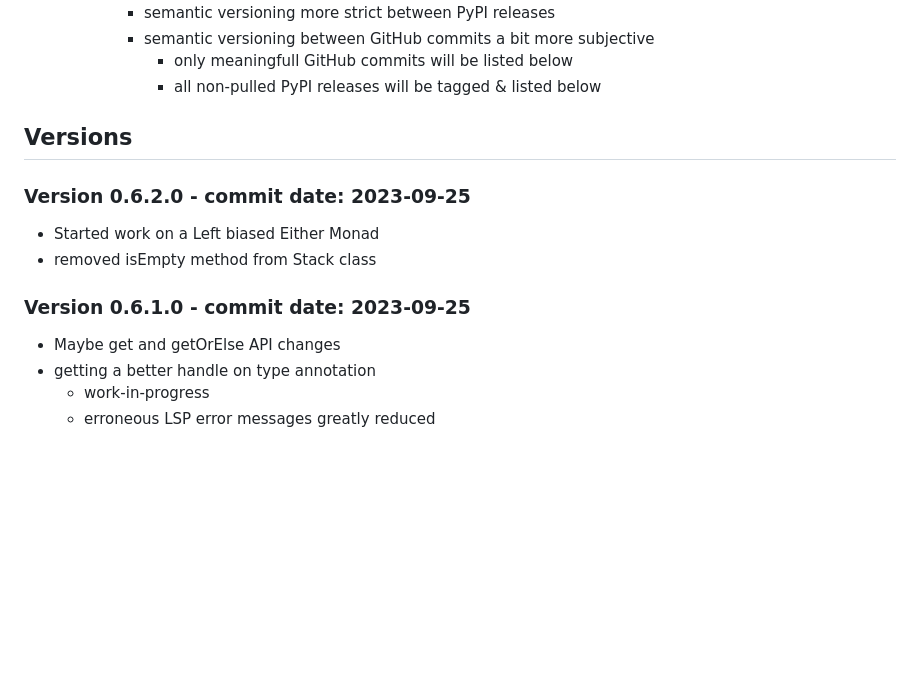
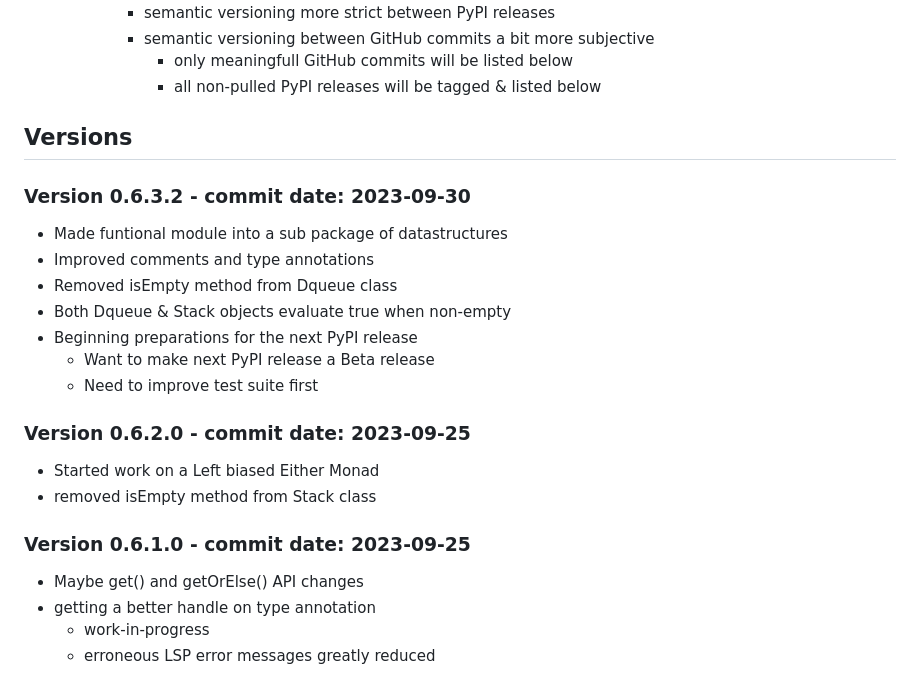
Before and after one commit to grscheller/dtools-datastructures, a Markdown page: CHANGELOG.md, the part around the change. Drawn GitHub-style; blank space fills up the shorter version.

```diff
--- a/CHANGELOG.md
+++ b/CHANGELOG.md
@@ -28,12 +28,21 @@
 
 ## Versions
 
+### Version 0.6.3.2 - commit date: 2023-09-30
+* Made funtional module into a sub package of datastructures
+* Improved comments and type annotations
+* Removed isEmpty method from Dqueue class
+* Both Dqueue & Stack objects evaluate true when non-empty
+* Beginning preparations for the next PyPI release
+  * Want to make next PyPI release a Beta release
+  * Need to improve test suite first
+
 ### Version 0.6.2.0 - commit date: 2023-09-25
 * Started work on a Left biased Either Monad
 * removed isEmpty method from Stack class
 
 ### Version 0.6.1.0 - commit date: 2023-09-25
-* Maybe get and getOrElse API changes
+* Maybe get() and getOrElse() API changes
 * getting a better handle on type annotation
   * work-in-progress
   * erroneous LSP error messages greatly reduced
```
Also changed, not shown: README.md (+47 -17 lines).
